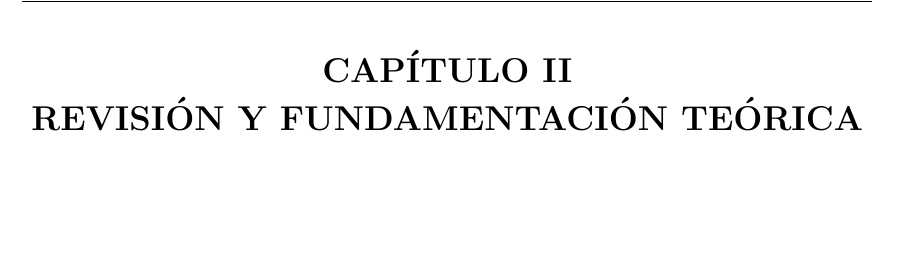
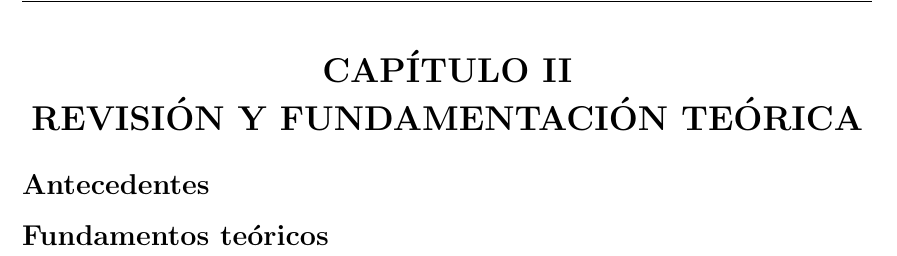
Before and after one commit to rogerinfas/project-reports, a LaTeX thesis (TESIS_ROGER_INFA_SANCHEZ/main.tex, which reads TESIS_ROGER_INFA_SANCHEZ/chapters/02-revision.tex): part of page 4 of 9, cut so that both start at the same text, the shorter picture padded with empty space. Compiled offline with pdfLaTeX.

Commit message:
Update chapter 02-revision.tex with new subsections
- Added subsections for "Antecedentes" and "Fundamentos teóricos" to chapter 02-revision.tex, enhancing the structure and clarity of the theoretical framework.
- This update provides a more organized approach to presenting the chapter's content, contributing to the overall coherence of the thesis.

```diff
--- a/TESIS_ROGER_INFA_SANCHEZ/chapters/02-revision.tex
+++ b/TESIS_ROGER_INFA_SANCHEZ/chapters/02-revision.tex
@@ -1,2 +1,3 @@
-% Contenido del Capítulo II: Revisión y fundamentación teórica.
-% Escribe aquí el desarrollo del capítulo.
+\subsection*{Antecedentes}
+
+\subsection*{Fundamentos teóricos}
```
